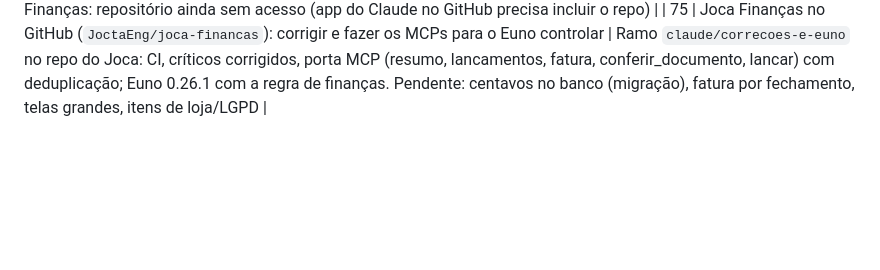
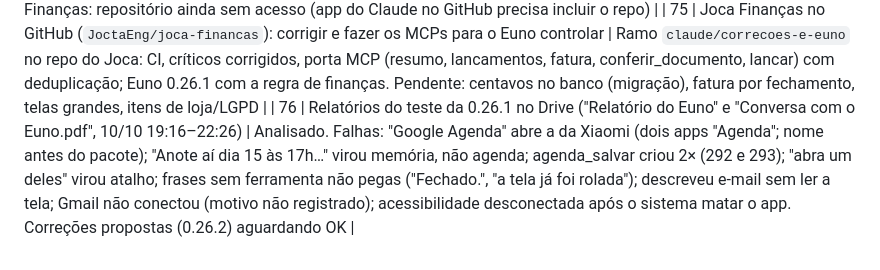
Before and after one commit to JoctaEng/PROJETO-JARVIS-ANDROID, a Markdown page: docs/PEDIDOS-DO-USUARIO.md, the part around the change. Drawn GitHub-style; blank space fills up the shorter version.

Commit message:
Docs: pedido 76 (análise do teste da 0.26.1)
Co-Authored-By: Claude Opus 5.5 <noreply@anthropic.com>
Claude-Session: https://claude.ai/code/session_01WJAnXCPXwfWoP7eTqpZ9QE

```diff
--- a/docs/PEDIDOS-DO-USUARIO.md
+++ b/docs/PEDIDOS-DO-USUARIO.md
@@ -111,3 +111,4 @@ Visão ("o que é isto?" com câmera/tela); reconhecer a voz do usuário no "Oi
 | 73 | O Euno deve **interagir totalmente com o app Joca Finanças** (app próprio do usuário). Achar o código (nuvem, GitHub ou Antigravity), fazer **revisão completa** (será vendido) e dar à IA dele a capacidade de **detectar faturas/valores já cadastrados num documento novo** e cadastrar só o que falta | Código achado no **Google Drive** (backups .zip; não está no GitHub). Revisão em andamento sobre o backup de 28/09 11:49 (o mais novo, de 47 MB, passa do limite de download de 10 MB). Integração Euno ↔ Joca Finanças: via MCP (como o EduMath) + tela |
 | 74 | "E já pode começar o novo APK" (v0.26 com a lista aprovada) | **Feito na 0.26.0** (aguarda CI e teste). Joca Finanças: repositório ainda sem acesso (app do Claude no GitHub precisa incluir o repo) |
 | 75 | Joca Finanças no GitHub (`JoctaEng/joca-financas`): corrigir e fazer os MCPs para o Euno controlar | Ramo `claude/correcoes-e-euno` no repo do Joca: CI, críticos corrigidos, porta MCP (resumo, lancamentos, fatura, conferir_documento, lancar) com deduplicação; Euno 0.26.1 com a regra de finanças. Pendente: centavos no banco (migração), fatura por fechamento, telas grandes, itens de loja/LGPD |
+| 76 | Relatórios do teste da 0.26.1 no Drive ("Relatório do Euno" e "Conversa com o Euno.pdf", 10/10 19:16–22:26) | Analisado. Falhas: "Google Agenda" abre a da Xiaomi (dois apps "Agenda"; nome antes do pacote); "Anote aí dia 15 às 17h…" virou memória, não agenda; agenda_salvar criou 2× (292 e 293); "abra um deles" virou atalho; frases sem ferramenta não pegas ("Fechado.", "a tela já foi rolada"); descreveu e-mail sem ler a tela; Gmail não conectou (motivo não registrado); acessibilidade desconectada após o sistema matar o app. Correções propostas (0.26.2) aguardando OK |
```
